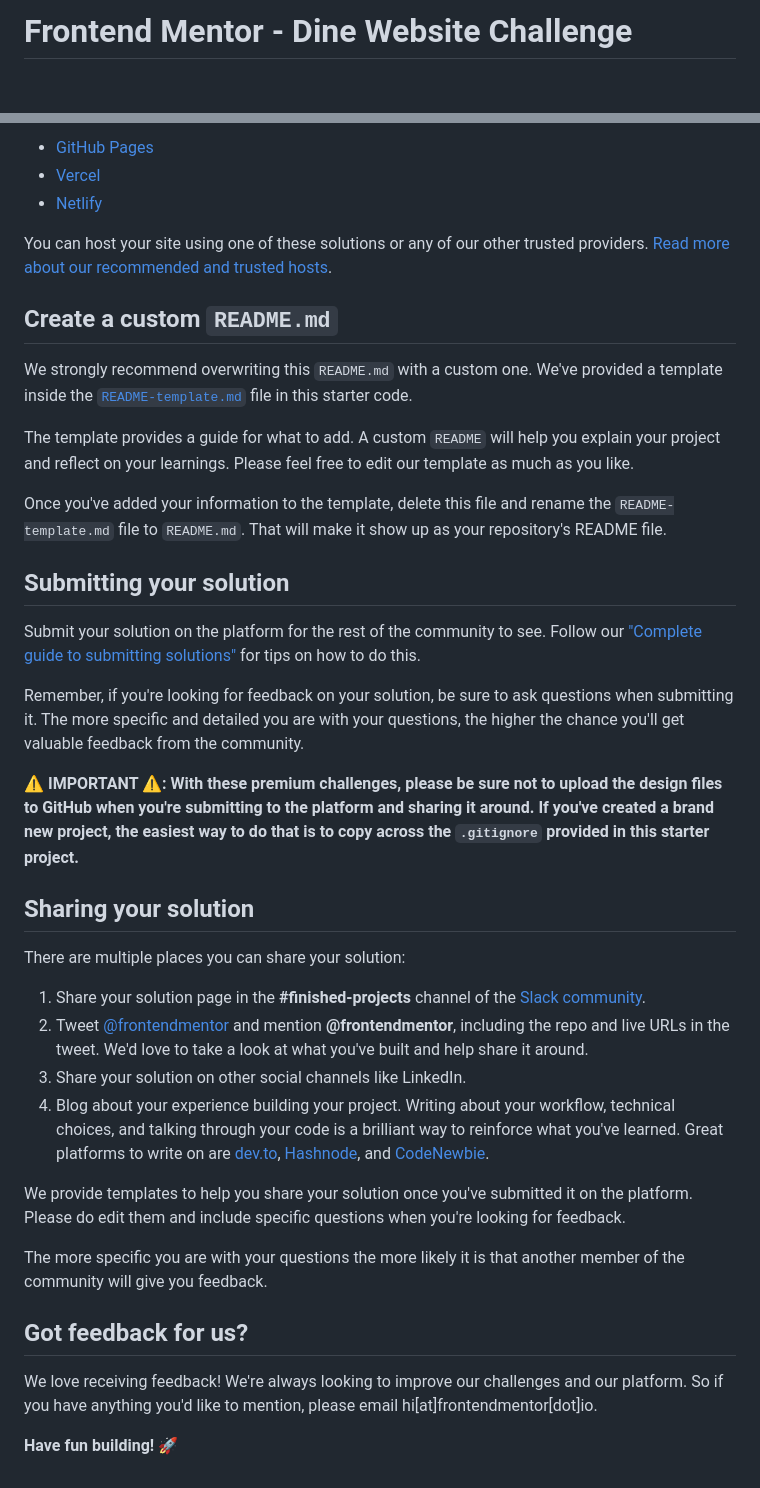
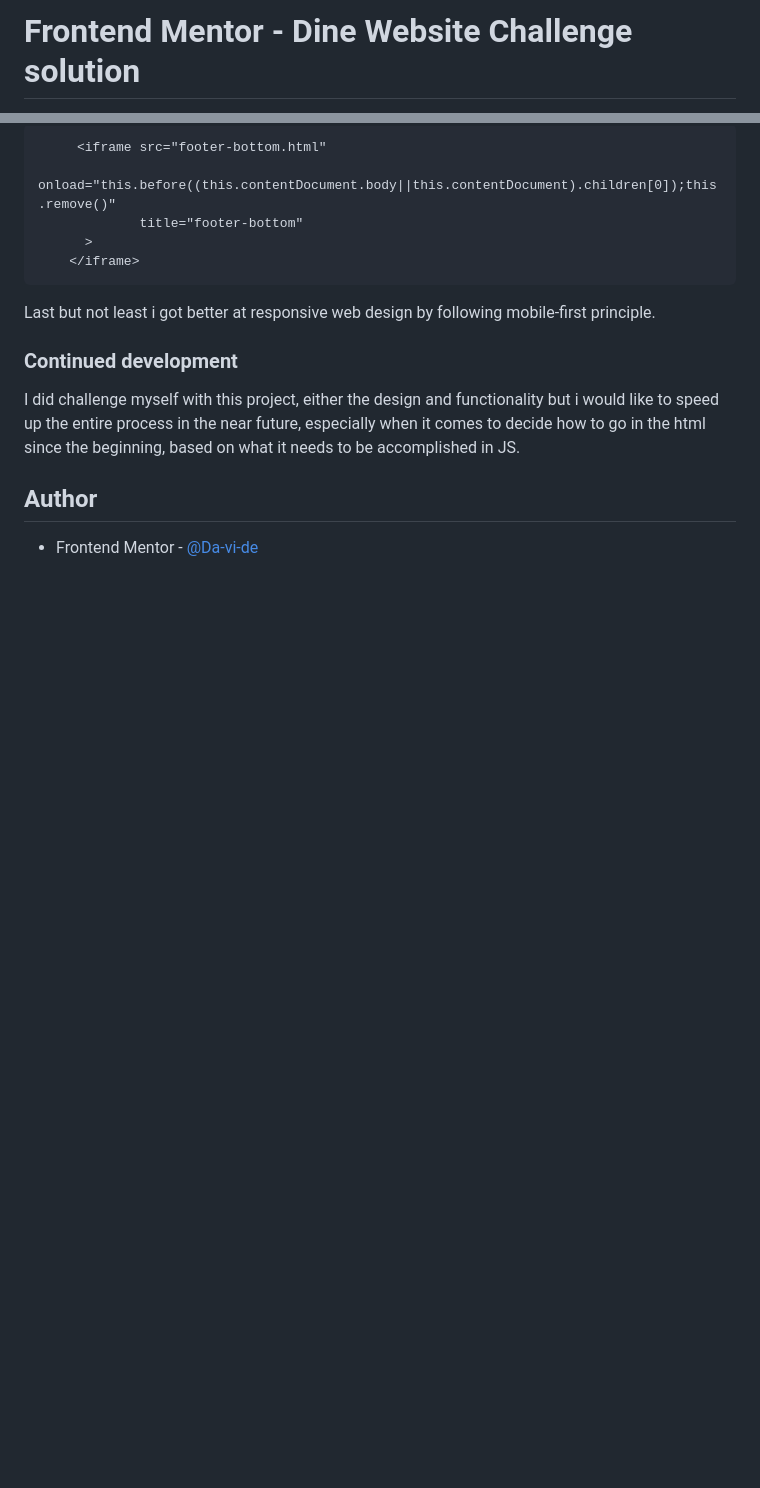
Before and after one commit to Da-vi-de/Dine-Restaurant-Website, a Markdown page: README.md, 2 parts joined by grey strips. GitHub-like rendering; blank space fills up the shorter version.

````diff
--- a/README.md
+++ b/README.md
@@ -1,2 +1,2 @@
-# Frontend Mentor - Dine Website Challenge
+# Frontend Mentor - Dine Website Challenge solution
 
@@ -53,41 +66,19 @@ As mentioned above, there are many ways to host your project for free. Our recom
 
-- [GitHub Pages](https://pages.github.com/)
-- [Vercel](https://vercel.com/)
-- [Netlify](https://www.netlify.com/)
+```html
+     <iframe src="footer-bottom.html"
+             onload="this.before((this.contentDocument.body||this.contentDocument).children[0]);this.remove()"
+             title="footer-bottom"
+      >
+    </iframe>
+```
+Last but not least i got better at responsive web design by following mobile-first principle.
 
-You can host your site using one of these solutions or any of our other trusted providers. [Read more about our recommended and trusted hosts](https://medium.com/frontend-mentor/frontend-mentor-trusted-hosting-providers-bf000dfebe).
+### Continued development
 
-## Create a custom `README.md`
+I did challenge myself with this project, either the design and functionality but i would like to speed up
+the entire process in the near future, especially when it comes to decide how to go in the html since the
+beginning, based on what it needs to be accomplished in JS.
 
-We strongly recommend overwriting this `README.md` with a custom one. We've provided a template inside the [`README-template.md`](./README-template.md) file in this starter code.
+## Author
 
-The template provides a guide for what to add. A custom `README` will help you explain your project and reflect on your learnings. Please feel free to edit our template as much as you like.
-
-Once you've added your information to the template, delete this file and rename the `README-template.md` file to `README.md`. That will make it show up as your repository's README file.
-
-## Submitting your solution
-
-Submit your solution on the platform for the rest of the community to see. Follow our ["Complete guide to submitting solutions"](https://medium.com/frontend-mentor/a-complete-guide-to-submitting-solutions-on-frontend-mentor-ac6384162248) for tips on how to do this.
-
-Remember, if you're looking for feedback on your solution, be sure to ask questions when submitting it. The more specific and detailed you are with your questions, the higher the chance you'll get valuable feedback from the community.
-
-**⚠️ IMPORTANT ⚠️: With these premium challenges, please be sure not to upload the design files to GitHub when you're submitting to the platform and sharing it around. If you've created a brand new project, the easiest way to do that is to copy across the `.gitignore` provided in this starter project.**
-
-## Sharing your solution
-
-There are multiple places you can share your solution:
-
-1. Share your solution page in the **#finished-projects** channel of the [Slack community](https://www.frontendmentor.io/slack).
-2. Tweet [@frontendmentor](https://twitter.com/frontendmentor) and mention **@frontendmentor**, including the repo and live URLs in the tweet. We'd love to take a look at what you've built and help share it around.
-3. Share your solution on other social channels like LinkedIn.
-4. Blog about your experience building your project. Writing about your workflow, technical choices, and talking through your code is a brilliant way to reinforce what you've learned. Great platforms to write on are [dev.to](https://dev.to/), [Hashnode](https://hashnode.com/), and [CodeNewbie](https://community.codenewbie.org/).
-
-We provide templates to help you share your solution once you've submitted it on the platform. Please do edit them and include specific questions when you're looking for feedback.
-
-The more specific you are with your questions the more likely it is that another member of the community will give you feedback.
-
-## Got feedback for us?
-
-We love receiving feedback! We're always looking to improve our challenges and our platform. So if you have anything you'd like to mention, please email hi[at]frontendmentor[dot]io.
-
-**Have fun building!** 🚀
+- Frontend Mentor - [@Da-vi-de](https://www.frontendmentor.io/profile/Da-vi-de)
````
Also changed, not shown: other parts of README.md (+40 -27 lines), README-template.md (deleted, +0 -116 lines), images/dine-restaurant.jpg (added), 5 other files.
